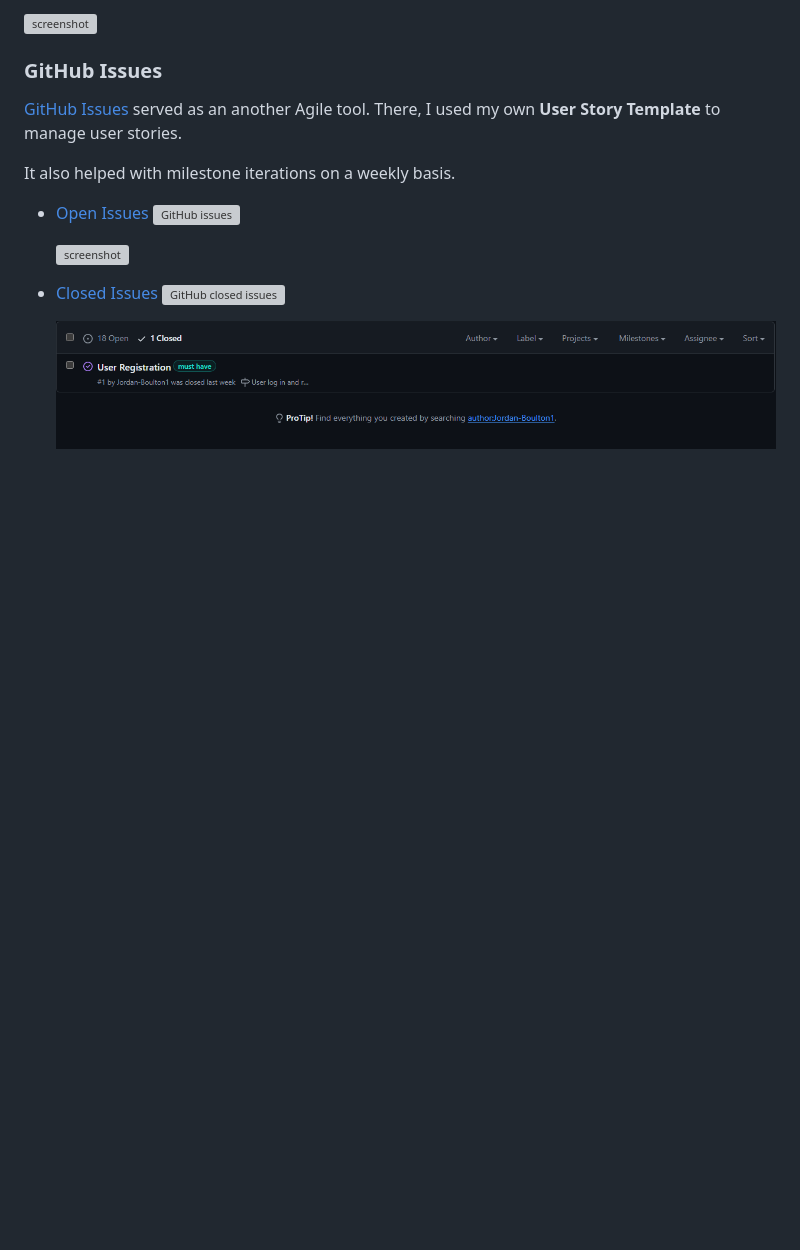
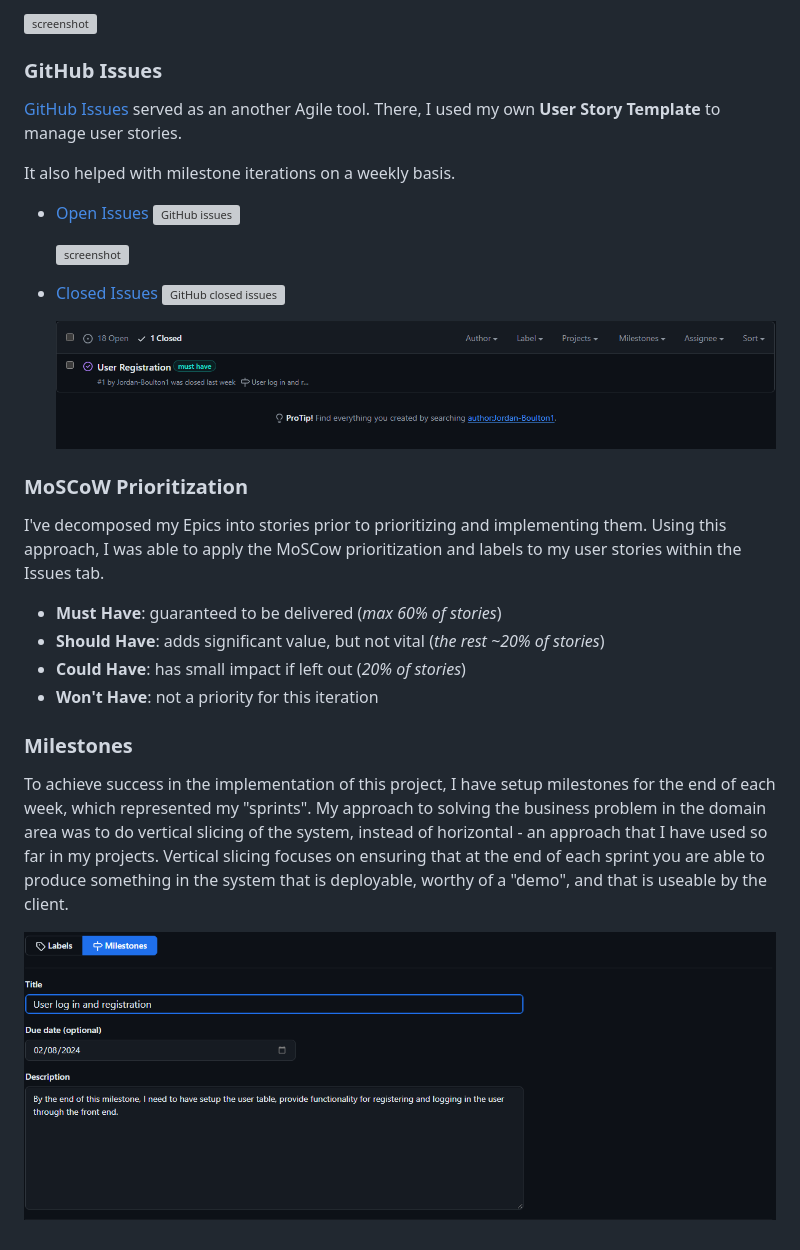
Before and after one commit to Jordan-Boulton1/jb-fit, a Markdown page: README.md, the part around the change. Drawn GitHub-style; pictures changed too: documentation/gh-milestones.png (added); blank space fills up the shorter version; grey boxes are pictures that could not be loaded.

Commit message:
feat: add MoSCoW and milestones to readme

```diff
--- a/README.md
+++ b/README.md
@@ -316,3 +316,19 @@ It also helped with milestone iterations on a weekly basis.
 - [Closed Issues](https://github.com/Jordan-Boulton1/peak-performance/issues?q=is%3Aissue+is%3Aclosed) [![GitHub closed issues](https://img.shields.io/github/issues-closed/Jordan-Boulton1/peak-performance)](https://github.com/Jordan-Boulton1/peak-performance/issues?q=is%3Aissue+is%3Aclosed)
 
     ![screenshot](documentation/gh-closed-issues.png)
+
+### MoSCoW Prioritization
+
+I've decomposed my Epics into stories prior to prioritizing and implementing them.
+Using this approach, I was able to apply the MoSCow prioritization and labels to my user stories within the Issues tab.
+
+- **Must Have**: guaranteed to be delivered (*max 60% of stories*)
+- **Should Have**: adds significant value, but not vital (*the rest ~20% of stories*)
+- **Could Have**: has small impact if left out (*20% of stories*)
+- **Won't Have**: not a priority for this iteration
+
+### Milestones
+
+To achieve success in the implementation of this project, I have setup milestones for the end of each week, which represented my "sprints". My approach to solving the business problem in the domain area was to do vertical slicing of the system, instead of horizontal - an approach that I have used so far in my projects. Vertical slicing focuses on ensuring that at the end of each sprint you are able to produce something in the system that is deployable, worthy of a "demo", and that is useable by the client.
+
+![screenshot](documentation/gh-milestones.png)
```
